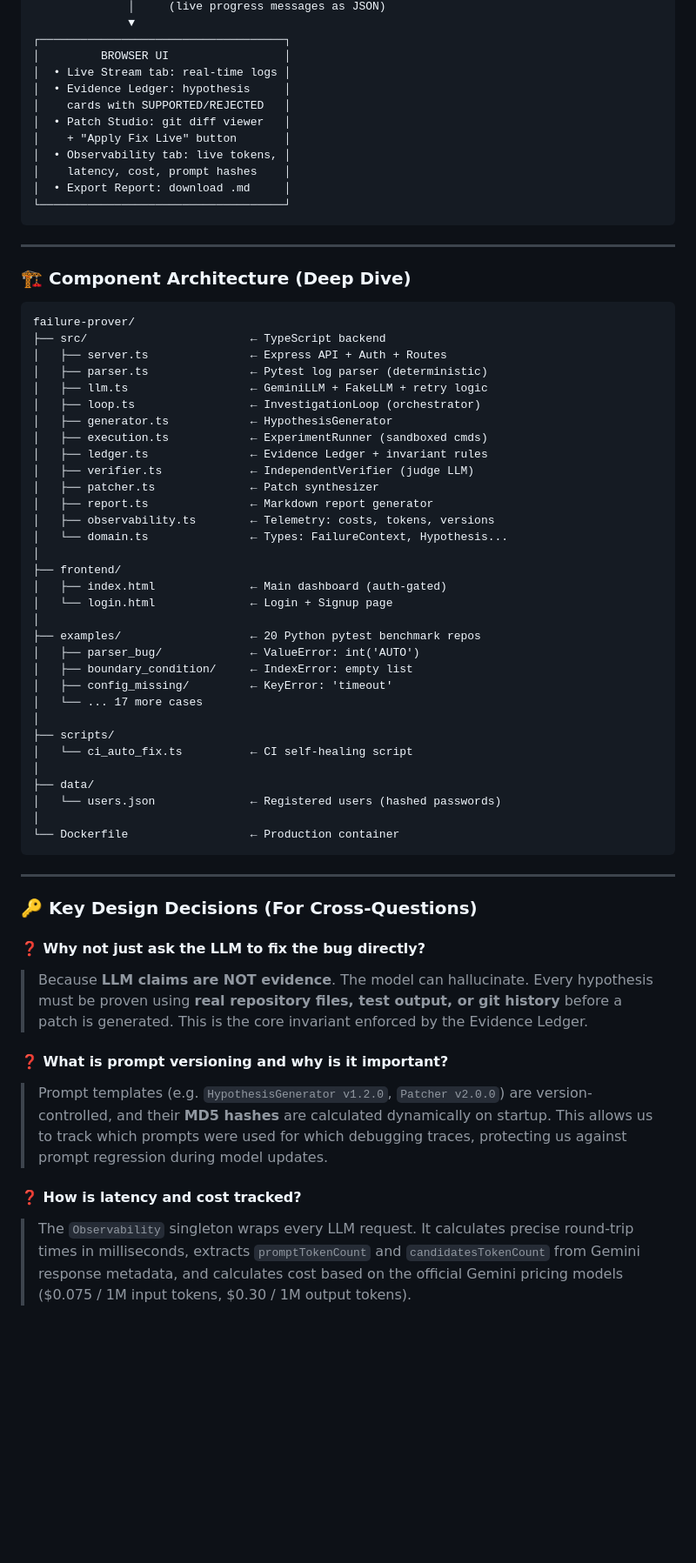
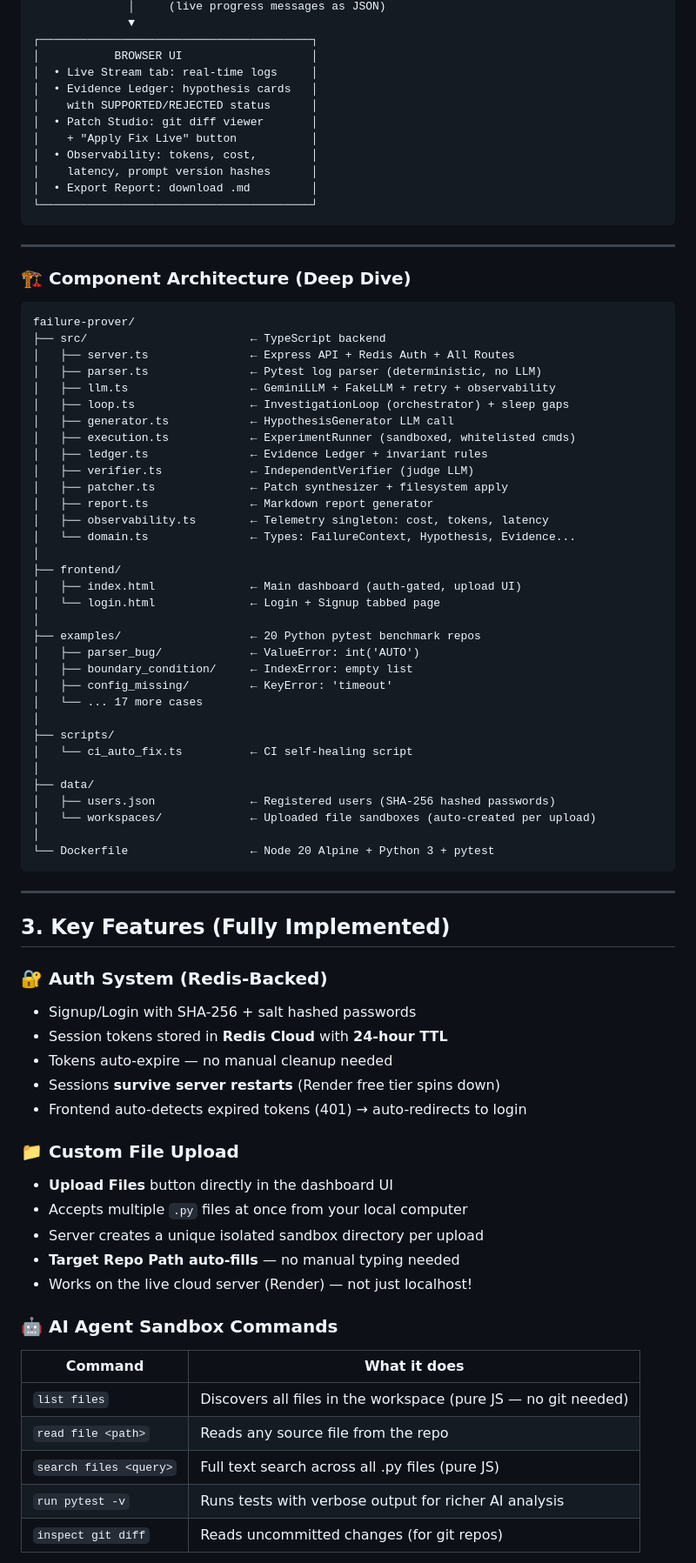
Before and after one commit to SurajPandey22/failure-prover, a Markdown page: project_overview.md, the part around one of its changes. Shown at 87% size. Rendered like a GitHub page; blank space fills up the shorter version.

Commit message:
docs: update project_overview.md with Redis database and file upload details

````diff
--- a/project_overview.md
+++ b/project_overview.md
@@ -100,16 +110,16 @@ USER BROWSER
               │     (live progress messages as JSON)
               ▼
-┌────────────────────────────────────┐
-│         BROWSER UI                 │
-│  • Live Stream tab: real-time logs │
-│  • Evidence Ledger: hypothesis     │
-│    cards with SUPPORTED/REJECTED   │
-│  • Patch Studio: git diff viewer   │
-│    + "Apply Fix Live" button       │
-│  • Observability tab: live tokens, │
-│    latency, cost, prompt hashes    │
-│  • Export Report: download .md     │
-└────────────────────────────────────┘
+┌────────────────────────────────────────┐
+│           BROWSER UI                   │
+│  • Live Stream tab: real-time logs     │
+│  • Evidence Ledger: hypothesis cards   │
+│    with SUPPORTED/REJECTED status      │
+│  • Patch Studio: git diff viewer       │
+│    + "Apply Fix Live" button           │
+│  • Observability: tokens, cost,        │
+│    latency, prompt version hashes      │
+│  • Export Report: download .md         │
+└────────────────────────────────────────┘
 ```
 
 ---
@@ -119,22 +129,22 @@ USER BROWSER
 ```
 failure-prover/
 ├── src/                        ← TypeScript backend
-│   ├── server.ts               ← Express API + Auth + Routes
-│   ├── parser.ts               ← Pytest log parser (deterministic)
-│   ├── llm.ts                  ← GeminiLLM + FakeLLM + retry logic
-│   ├── loop.ts                 ← InvestigationLoop (orchestrator)
-│   ├── generator.ts            ← HypothesisGenerator
-│   ├── execution.ts            ← ExperimentRunner (sandboxed cmds)
+│   ├── server.ts               ← Express API + Redis Auth + All Routes
+│   ├── parser.ts               ← Pytest log parser (deterministic, no LLM)
+│   ├── llm.ts                  ← GeminiLLM + FakeLLM + retry + observability
+│   ├── loop.ts                 ← InvestigationLoop (orchestrator) + sleep gaps
+│   ├── generator.ts            ← HypothesisGenerator LLM call
+│   ├── execution.ts            ← ExperimentRunner (sandboxed, whitelisted cmds)
 │   ├── ledger.ts               ← Evidence Ledger + invariant rules
 │   ├── verifier.ts             ← IndependentVerifier (judge LLM)
-│   ├── patcher.ts              ← Patch synthesizer
+│   ├── patcher.ts              ← Patch synthesizer + filesystem apply
 │   ├── report.ts               ← Markdown report generator
-│   ├── observability.ts        ← Telemetry: costs, tokens, versions
-│   └── domain.ts               ← Types: FailureContext, Hypothesis...
+│   ├── observability.ts        ← Telemetry singleton: cost, tokens, latency
+│   └── domain.ts               ← Types: FailureContext, Hypothesis, Evidence...
 │
 ├── frontend/
-│   ├── index.html              ← Main dashboard (auth-gated)
-│   └── login.html              ← Login + Signup page
+│   ├── index.html              ← Main dashboard (auth-gated, upload UI)
+│   └── login.html              ← Login + Signup tabbed page
 │
 ├── examples/                   ← 20 Python pytest benchmark repos
 │   ├── parser_bug/             ← ValueError: int('AUTO')
@@ -146,21 +156,36 @@ failure-prover/
 │   └── ci_auto_fix.ts          ← CI self-healing script
 │
 ├── data/
-│   └── users.json              ← Registered users (hashed passwords)
+│   ├── users.json              ← Registered users (SHA-256 hashed passwords)
+│   └── workspaces/             ← Uploaded file sandboxes (auto-created per upload)
 │
-└── Dockerfile                  ← Production container
+└── Dockerfile                  ← Node 20 Alpine + Python 3 + pytest
 ```
 
 ---
 
-### 🔑 Key Design Decisions (For Cross-Questions)
+## 3. Key Features (Fully Implemented)
 
-#### ❓ Why not just ask the LLM to fix the bug directly?
-> Because **LLM claims are NOT evidence**. The model can hallucinate. Every hypothesis must be proven using **real repository files, test output, or git history** before a patch is generated. This is the core invariant enforced by the Evidence Ledger.
+### 🔐 Auth System (Redis-Backed)
+- Signup/Login with SHA-256 + salt hashed passwords
+- Session tokens stored in **Redis Cloud** with **24-hour TTL**
+- Tokens auto-expire — no manual cleanup needed
+- Sessions **survive server restarts** (Render free tier spins down)
+- Frontend auto-detects expired tokens (401) → auto-redirects to login
 
-#### ❓ What is prompt versioning and why is it important?
-> Prompt templates (e.g. `HypothesisGenerator v1.2.0`, `Patcher v2.0.0`) are version-controlled, and their **MD5 hashes** are calculated dynamically on startup. This allows us to track which prompts were used for which debugging traces, protecting us against prompt regression during model updates.
+### 📁 Custom File Upload
+- **Upload Files** button directly in the dashboard UI
+- Accepts multiple `.py` files at once from your local computer
+- Server creates a unique isolated sandbox directory per upload
+- **Target Repo Path auto-fills** — no manual typing needed
+- Works on the live cloud server (Render) — not just localhost!
 
-#### ❓ How is latency and cost tracked?
-> The `Observability` singleton wraps every LLM request. It calculates precise round-trip times in milliseconds, extracts `promptTokenCount` and `candidatesTokenCount` from Gemini response metadata, and calculates cost based on the official Gemini pricing models ($0.075 / 1M input tokens, $0.30 / 1M output tokens).
+### 🤖 AI Agent Sandbox Commands
+| Command | What it does |
+|---|---|
+| `list files` | Discovers all files in the workspace (pure JS — no git needed) |
+| `read file <path>` | Reads any source file from the repo |
+| `search files <query>` | Full text search across all .py files (pure JS) |
+| `run pytest -v` | Runs tests with verbose output for richer AI analysis |
+| `inspect git diff` | Reads uncommitted changes (for git repos) |
 
````
Also changed, not shown: other parts of project_overview.md (+147 -80 lines).
